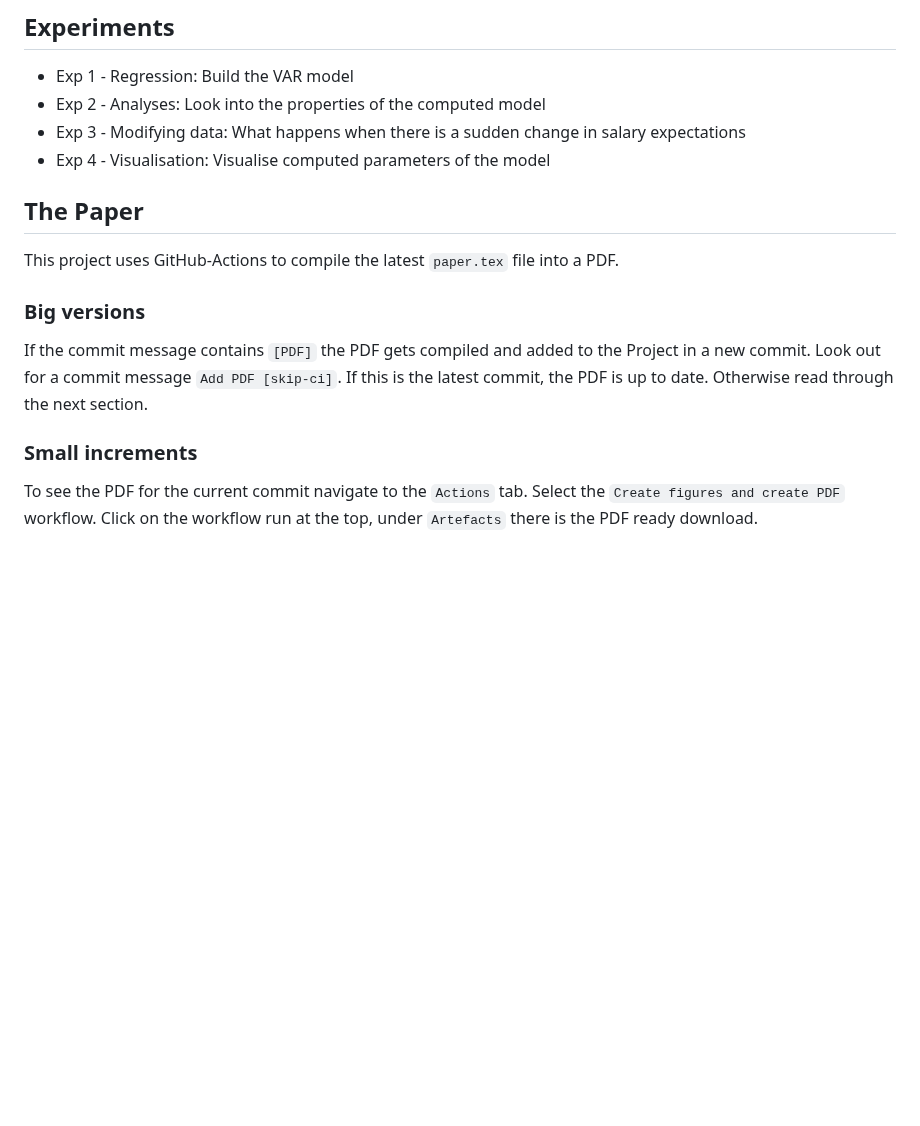
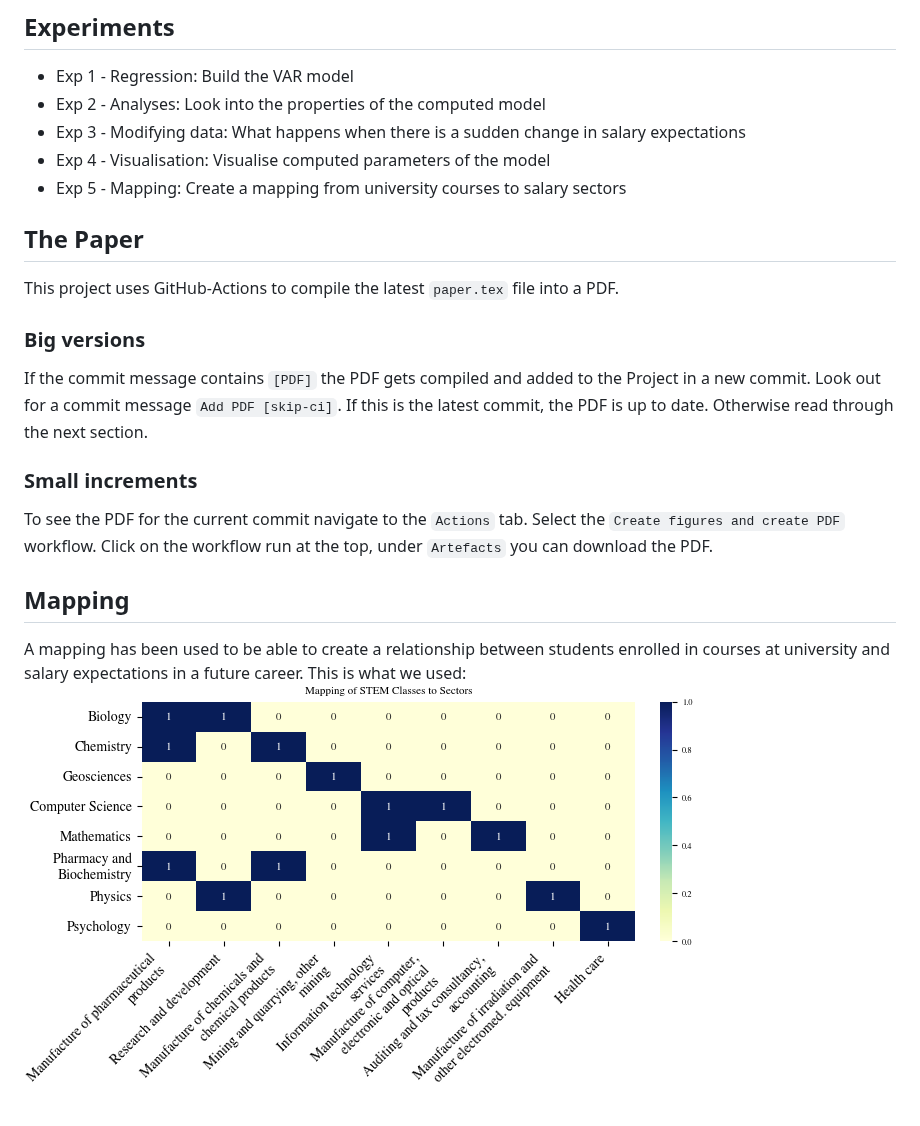
Before and after one commit to mxs01/AnalysingStudentDevelopment, a Markdown page: README.md, the part around the change. Rendered like a GitHub page; blank space fills up the shorter version.

```diff
--- a/README.md
+++ b/README.md
@@ -72,13 +72,20 @@ If you want to delete the added conda environment from your system, you can run
 - Exp 2 - Analyses: Look into the properties of the computed model
 - Exp 3 - Modifying data: What happens when there is a sudden change in salary expectations
 - Exp 4 - Visualisation: Visualise computed parameters of the model
+- Exp 5 - Mapping: Create a mapping from university courses to salary sectors
 
 
 ## The Paper
 This project uses GitHub-Actions to compile the latest `paper.tex` file into a PDF.
+
 ### Big versions
 If the commit message contains `[PDF]` the PDF gets compiled and added to the Project in a new commit. Look out for a commit message `Add PDF [skip-ci]`. If this is the latest commit, the PDF is up to date.
 Otherwise read through the next section.
 
 ### Small increments
-To see the PDF for the current commit navigate to the `Actions` tab. Select the `Create figures and create PDF` workflow. Click on the workflow run at the top, under `Artefacts` there is the PDF ready download.
+To see the PDF for the current commit navigate to the `Actions` tab. Select the `Create figures and create PDF` workflow. Click on the workflow run at the top, under `Artefacts` you can download the PDF.
+
+## Mapping
+A mapping has been used to be able to create a relationship between students enrolled in courses at university and salary expectations in a future career.
+This is what we used:
+![STEM to salary sector mapping](fig/STEMFieldsToSectorHeatMap.png)
```
